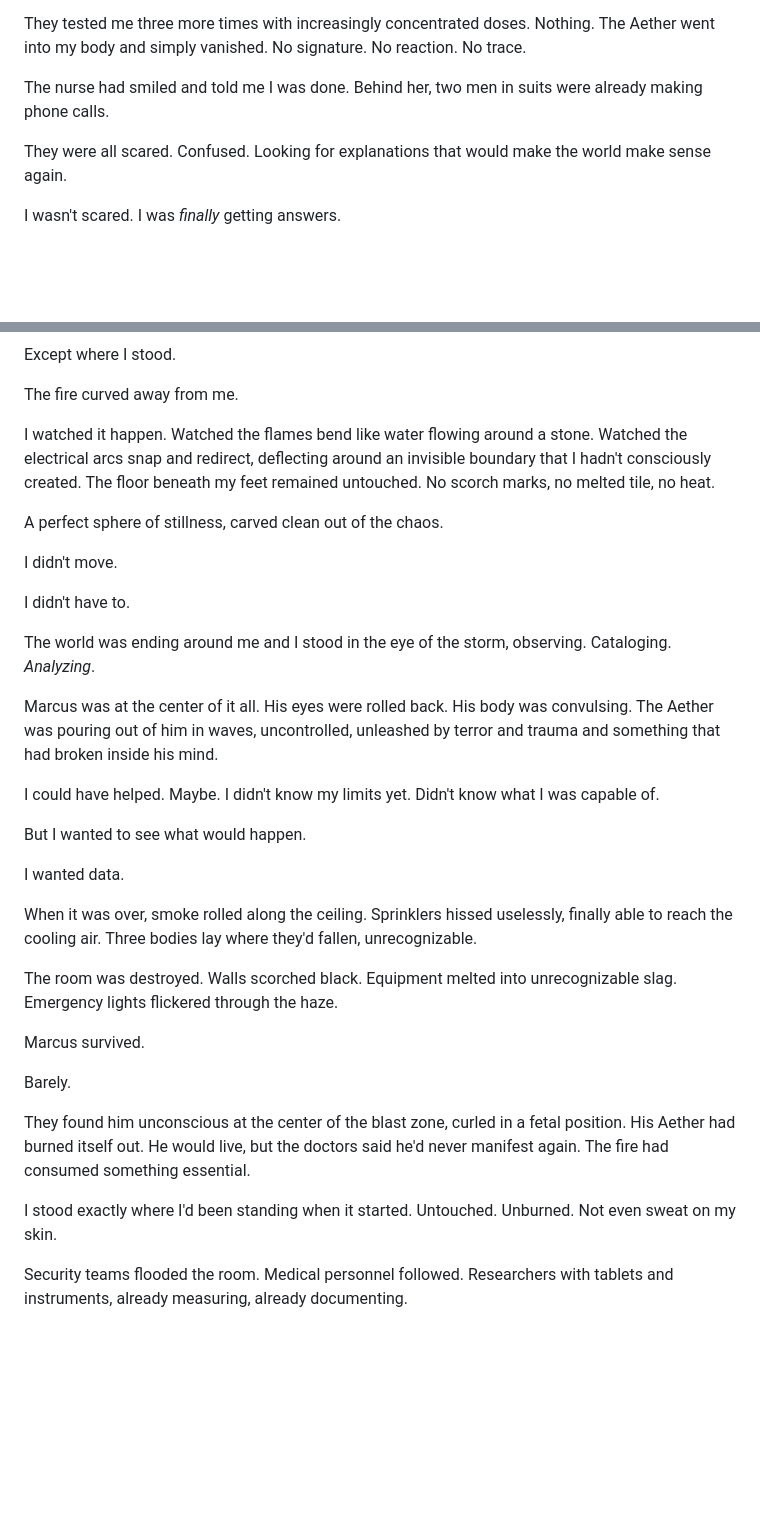
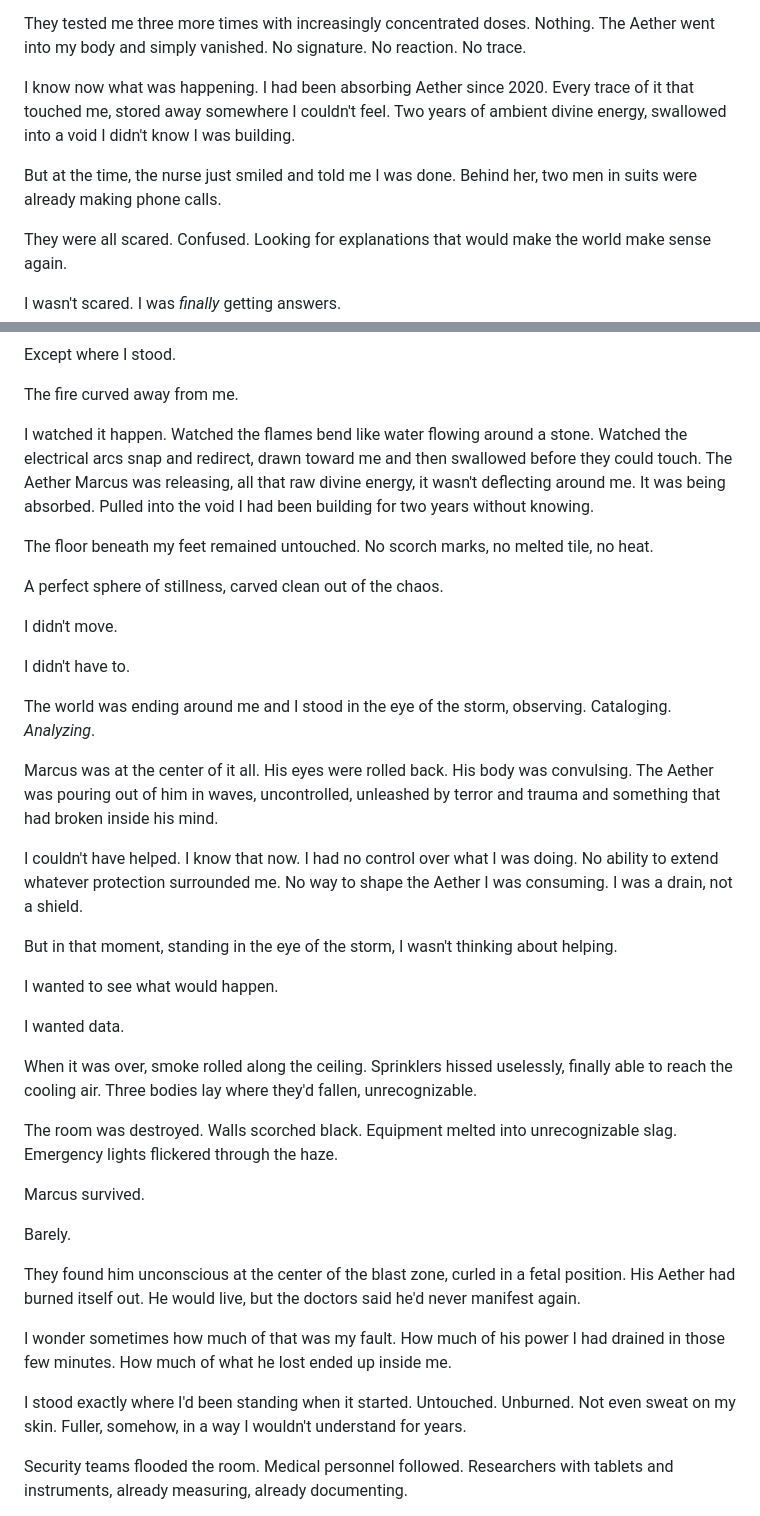
Before and after one commit to CosmicPhoenix171/BLACKWELL, a Markdown page: chapters/chapter-01.md, 2 parts joined by grey strips. Rendered like a GitHub page; blank space fills up the shorter version.

Commit message:
Refine chapter-01 narrative - Lilith passively absorbs Aether, retrospective voice

```diff
--- a/chapters/chapter-01.md
+++ b/chapters/chapter-01.md
@@ -143,7 +143,9 @@ Not low. Not baseline. Zero.
 
 They tested me three more times with increasingly concentrated doses. Nothing. The Aether went into my body and simply vanished. No signature. No reaction. No trace.
 
-The nurse had smiled and told me I was done. Behind her, two men in suits were already making phone calls.
+I know now what was happening. I had been absorbing Aether since 2020. Every trace of it that touched me, stored away somewhere I couldn't feel. Two years of ambient divine energy, swallowed into a void I didn't know I was building.
+
+But at the time, the nurse just smiled and told me I was done. Behind her, two men in suits were already making phone calls.
 
 They were all scared. Confused. Looking for explanations that would make the world make sense again.
 
@@ -251,7 +253,9 @@ Except where I stood.
 
 The fire curved away from me.
 
-I watched it happen. Watched the flames bend like water flowing around a stone. Watched the electrical arcs snap and redirect, deflecting around an invisible boundary that I hadn't consciously created. The floor beneath my feet remained untouched. No scorch marks, no melted tile, no heat.
+I watched it happen. Watched the flames bend like water flowing around a stone. Watched the electrical arcs snap and redirect, drawn toward me and then swallowed before they could touch. The Aether Marcus was releasing, all that raw divine energy, it wasn't deflecting around me. It was being absorbed. Pulled into the void I had been building for two years without knowing.
+
+The floor beneath my feet remained untouched. No scorch marks, no melted tile, no heat.
 
 A perfect sphere of stillness, carved clean out of the chaos.
 
@@ -263,9 +267,11 @@ The world was ending around me and I stood in the eye of the storm, observing. C
 
 Marcus was at the center of it all. His eyes were rolled back. His body was convulsing. The Aether was pouring out of him in waves, uncontrolled, unleashed by terror and trauma and something that had broken inside his mind.
 
-I could have helped. Maybe. I didn't know my limits yet. Didn't know what I was capable of.
+I couldn't have helped. I know that now. I had no control over what I was doing. No ability to extend whatever protection surrounded me. No way to shape the Aether I was consuming. I was a drain, not a shield.
 
-But I wanted to see what would happen.
+But in that moment, standing in the eye of the storm, I wasn't thinking about helping.
+
+I wanted to see what would happen.
 
 I wanted data.
 
@@ -277,9 +283,11 @@ Marcus survived.
 
 Barely.
 
-They found him unconscious at the center of the blast zone, curled in a fetal position. His Aether had burned itself out. He would live, but the doctors said he'd never manifest again. The fire had consumed something essential.
+They found him unconscious at the center of the blast zone, curled in a fetal position. His Aether had burned itself out. He would live, but the doctors said he'd never manifest again.
 
-I stood exactly where I'd been standing when it started. Untouched. Unburned. Not even sweat on my skin.
+I wonder sometimes how much of that was my fault. How much of his power I had drained in those few minutes. How much of what he lost ended up inside me.
+
+I stood exactly where I'd been standing when it started. Untouched. Unburned. Not even sweat on my skin. Fuller, somehow, in a way I wouldn't understand for years.
 
 Security teams flooded the room. Medical personnel followed. Researchers with tablets and instruments, already measuring, already documenting.
 
```
Also changed, not shown: worldbuilding/characters.md (+0 -2 lines).
